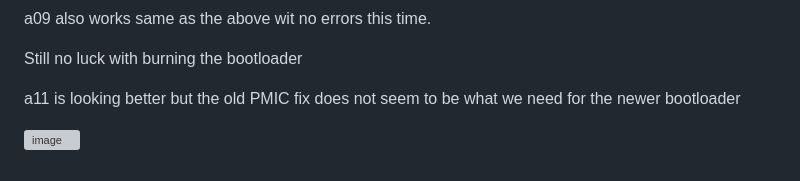
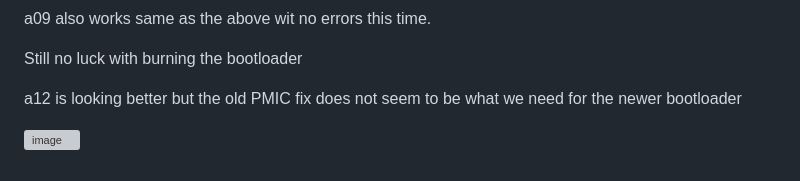
Before and after one commit to hpssjellis/my-examples-for-the-arduino-portentaH7, a Markdown page: research/i2c-orange/README.md, the part around the change. GitHub-like rendering; grey boxes are pictures that could not be loaded.

```diff
--- a/research/i2c-orange/README.md
+++ b/research/i2c-orange/README.md
@@ -346,6 +346,6 @@ a09 also works same as the above wit no errors this time.
 Still no luck with burning the bootloader
 
 
-a11 is looking better but the old PMIC fix does not seem to be what we need for the newer bootloader
+a12 is looking better but the old PMIC fix does not seem to be what we need for the newer bootloader
 
 ![image](https://user-images.githubusercontent.com/5605614/216230360-04afb979-364f-4f5b-9995-ee825c0983bc.png)
```
